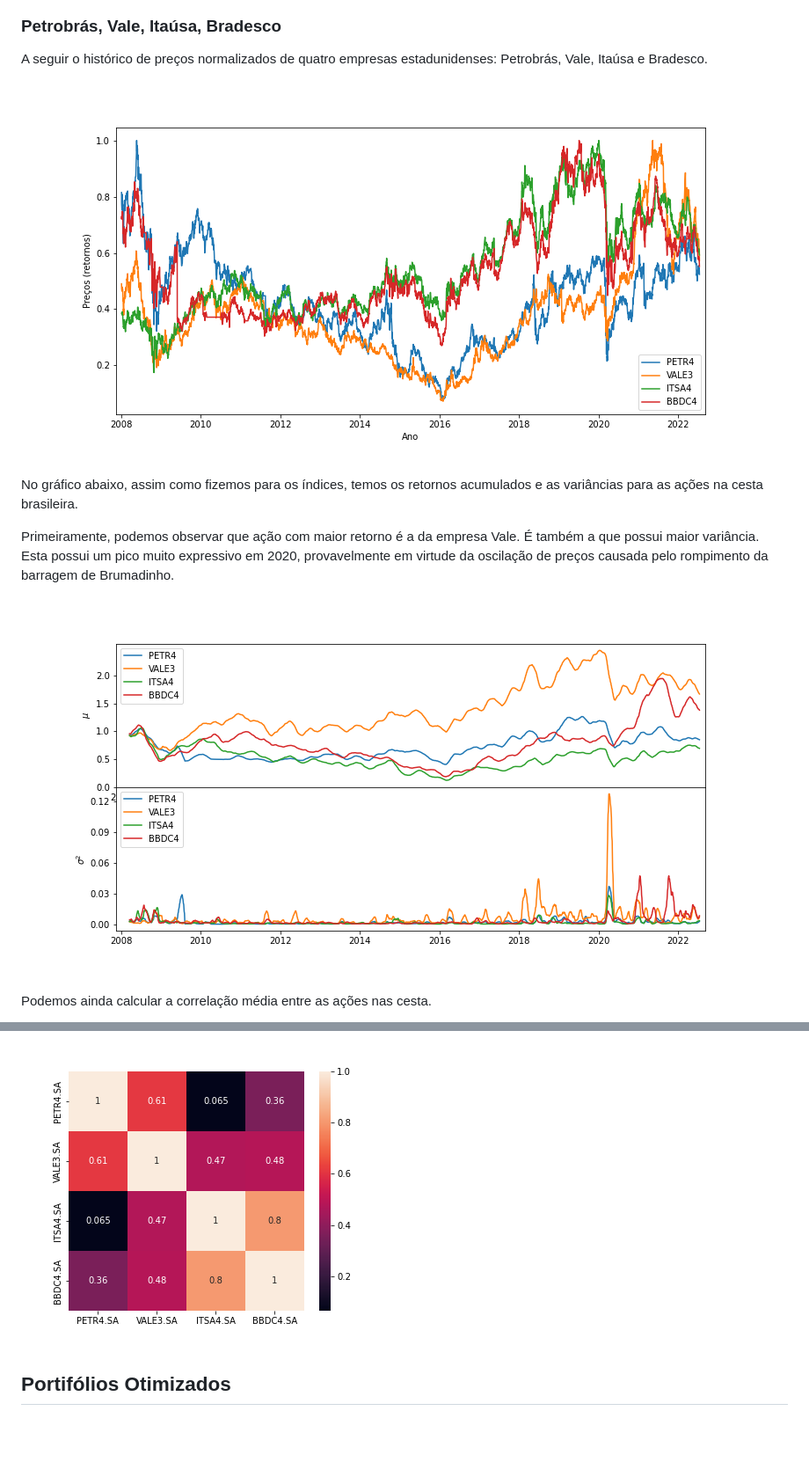
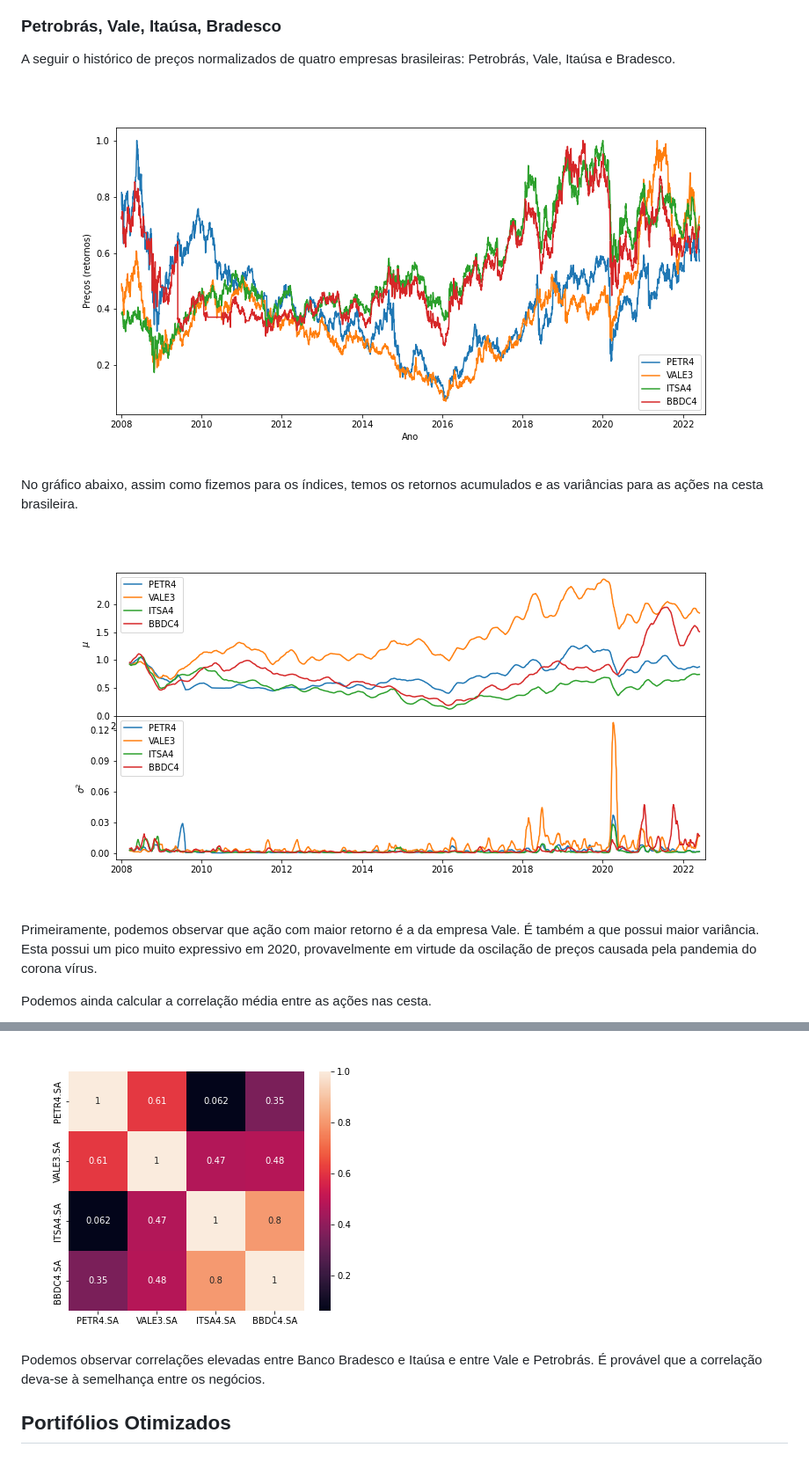
Before and after one commit to l-h-oliveira/Markowitz_frontier, a Markdown page: README.md, 2 parts joined by grey strips. Shown at 88% size. Drawn GitHub-style; pictures changed too: brasilian_basket.png, corr_br.png, mean_and_var_brasilian_basket.png; blank space fills up the shorter version.

```diff
--- a/README.md
+++ b/README.md
@@ -42,22 +42,23 @@ A seguir o histórico de preços normalizados de quatro empresas estadunidenses:
 
 ### Petrobrás, Vale, Itaúsa, Bradesco
 
-A seguir o histórico de preços normalizados de quatro empresas estadunidenses: Petrobrás, Vale, Itaúsa e Bradesco.
+A seguir o histórico de preços normalizados de quatro empresas brasileiras: Petrobrás, Vale, Itaúsa e Bradesco.
 
 <img src="brasilian_basket.png"
      style="float: left; margin-left: 10px;" />
 
 No gráfico abaixo, assim como fizemos para os índices, temos os retornos acumulados e as variâncias para as ações na cesta brasileira.
 
-Primeiramente, podemos observar que ação com maior retorno é a da empresa Vale. É também a que possui maior variância. Esta possui um pico muito expressivo em 2020, provavelmente em virtude da oscilação de preços causada pelo rompimento da barragem de Brumadinho.
-
 <img src="mean_and_var_brasilian_basket.png"
      style="float: left; margin-left: 10px;" />
+
+Primeiramente, podemos observar que ação com maior retorno é a da empresa Vale. É também a que possui maior variância. Esta possui um pico muito expressivo em 2020, provavelmente em virtude da oscilação de preços causada pela pandemia do corona vírus.
 
 Podemos ainda calcular a correlação média entre as ações nas cesta.
 
 <div style="text-align:center"><img src = "corr_br.png" /></div>
 
+Podemos observar correlações elevadas entre  Banco Bradesco e Itaúsa e entre Vale e Petrobrás. É provável que a correlação deva-se à semelhança entre os negócios.
 ## Portifólios Otimizados
 
 ## A Fronteira Eficiente e a Curvatura
```
Also changed, not shown: indexes.png, k_br_basket.png (added), mean_and_var_indexes.png, 1 other file.
